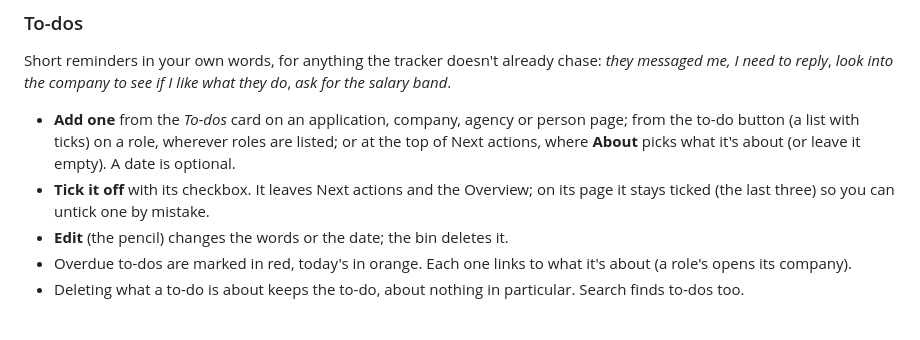
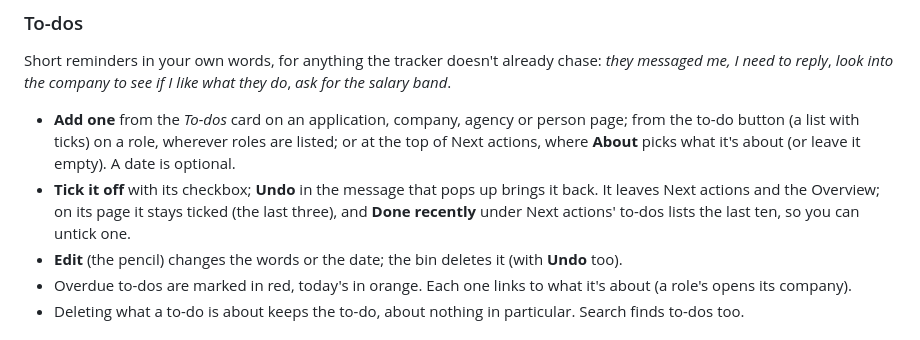
Before and after one commit to waddington/job-application-tracker, a Markdown page: docs/guide/using-the-app.md, the part around the change. GitHub-like rendering.

```diff
--- a/docs/guide/using-the-app.md
+++ b/docs/guide/using-the-app.md
@@ -116,9 +116,10 @@ for the salary band*.
 - **Add one** from the *To-dos* card on an application, company, agency or person page; from
   the to-do button (a list with ticks) on a role, wherever roles are listed; or at the top of
   Next actions, where **About** picks what it's about (or leave it empty). A date is optional.
-- **Tick it off** with its checkbox. It leaves Next actions and the Overview; on its page it
-  stays ticked (the last three) so you can untick one by mistake.
-- **Edit** (the pencil) changes the words or the date; the bin deletes it.
+- **Tick it off** with its checkbox; **Undo** in the message that pops up brings it back. It
+  leaves Next actions and the Overview; on its page it stays ticked (the last three), and
+  **Done recently** under Next actions' to-dos lists the last ten, so you can untick one.
+- **Edit** (the pencil) changes the words or the date; the bin deletes it (with **Undo** too).
 - Overdue to-dos are marked in red, today's in orange. Each one links to what it's about (a
   role's opens its company).
 - Deleting what a to-do is about keeps the to-do, about nothing in particular. Search finds
```
Also changed, not shown: README.md (+1 -1 lines), docs/screenshots/next-actions.png, 16 other files.
